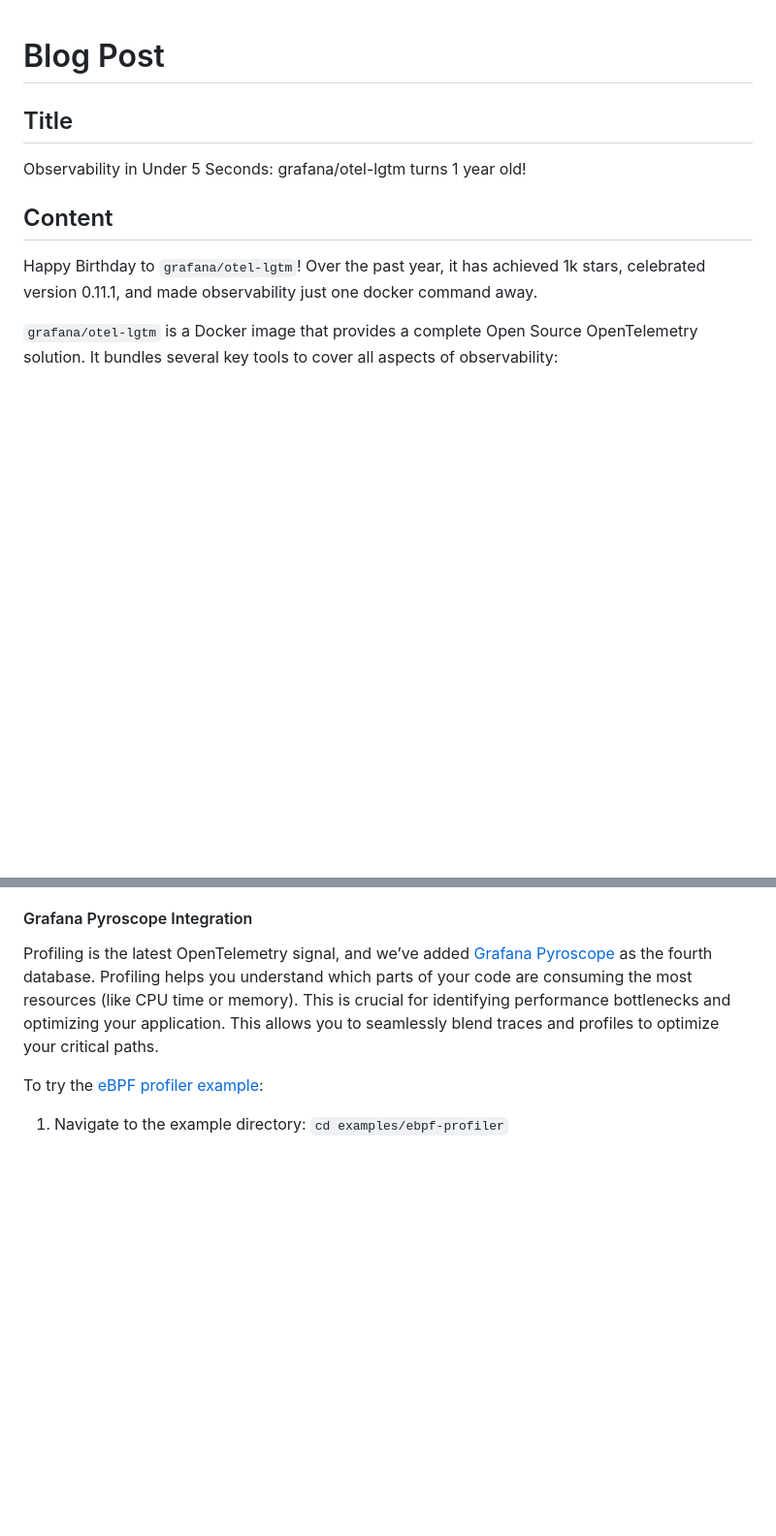
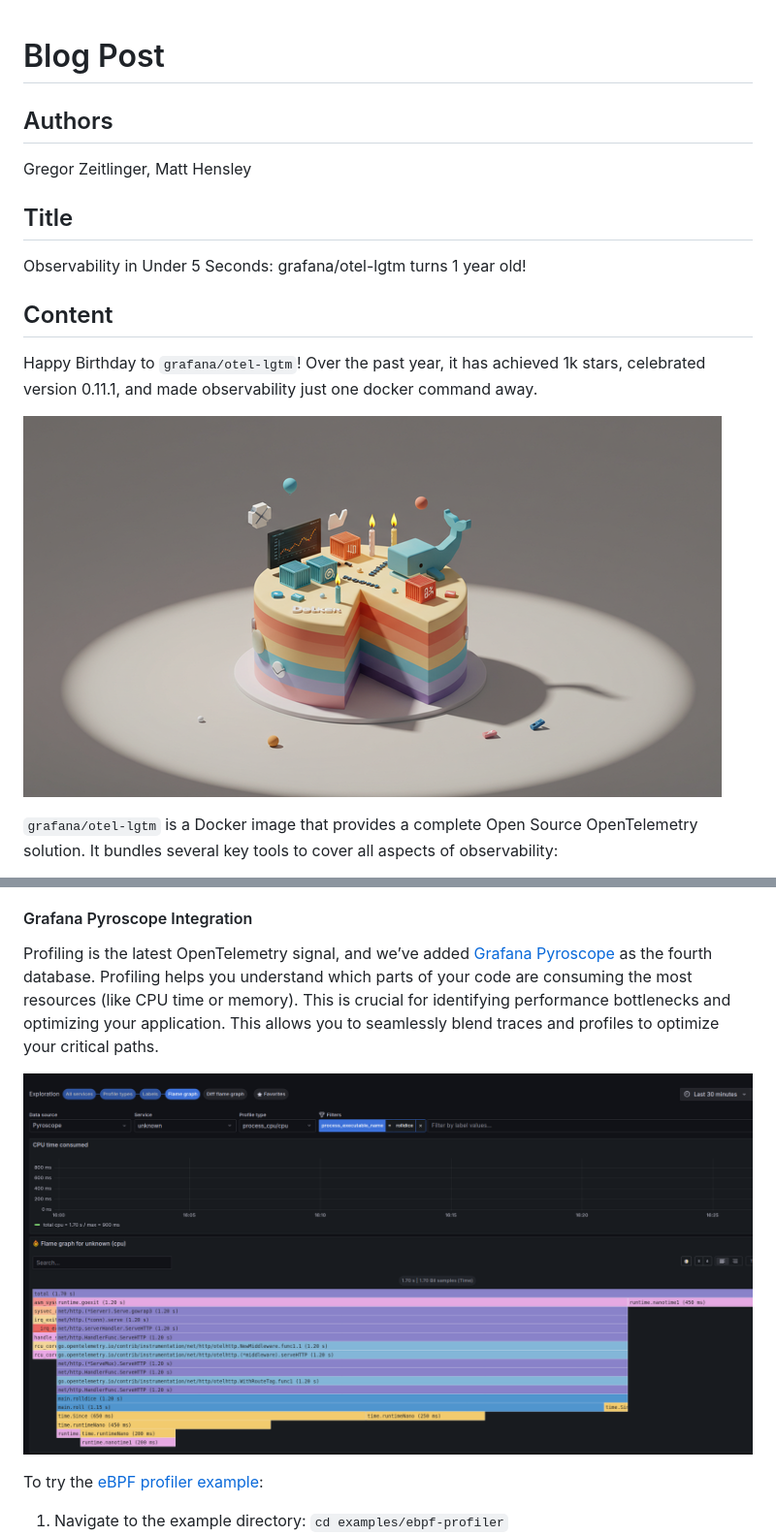
Before and after one commit to grafana/docker-otel-lgtm, a Markdown page: docker-lgtm-1-year.md, 2 parts joined by grey strips. Shown at 97% size. GitHub-like rendering; pictures changed too: img/birthday.png (added), img/ebpf-profiler.png (added); blank space fills up the shorter version.

Commit message:
images

```diff
--- a/docker-lgtm-1-year.md
+++ b/docker-lgtm-1-year.md
@@ -1,4 +1,8 @@
 # Blog Post
+
+## Authors
+
+Gregor Zeitlinger, Matt Hensley
 
 ## Title
 
@@ -8,6 +12,8 @@ Observability in Under 5 Seconds: grafana/otel-lgtm turns 1 year old!
 
 Happy Birthday to `grafana/otel-lgtm`! Over the past year, it has achieved 1k stars, celebrated version 0.11.1, and made observability just one docker command away.
 
+![birthday](img/birthday.png)
+
 `grafana/otel-lgtm` is a Docker image that provides a complete Open Source OpenTelemetry solution. It bundles several key tools to cover all aspects of observability:
 *   **[OpenTelemetry Collector](https://opentelemetry.io/docs/collector/)**: Receives and forwards telemetry signals to observability backends.
 *   **[Prometheus](https://github.com/prometheus/prometheus)**: Stores and queries your application's metrics (e.g., request rates, error counts, system health).
@@ -88,6 +96,8 @@ These changes are optimized for fast startup, not for high scalability.
 
 Profiling is the latest OpenTelemetry signal, and we’ve added [Grafana Pyroscope](https://github.com/grafana/pyroscope) as the fourth database. Profiling helps you understand which parts of your code are consuming the most resources (like CPU time or memory). This is crucial for identifying performance bottlenecks and optimizing your application. This allows you to seamlessly blend traces and profiles to optimize your critical paths.
 
+![Pyroscope](img/ebpf-profiler.png)
+
 To try the [eBPF profiler example](https://github.com/grafana/docker-otel-lgtm/tree/main/examples/ebpf-profiler):
 1. Navigate to the example directory: `cd examples/ebpf-profiler`
 2. Start the stack: `docker compose up --remove-orphans --build`
```
Also changed, not shown: other parts of docker-lgtm-1-year.md (+2 -0 lines).
